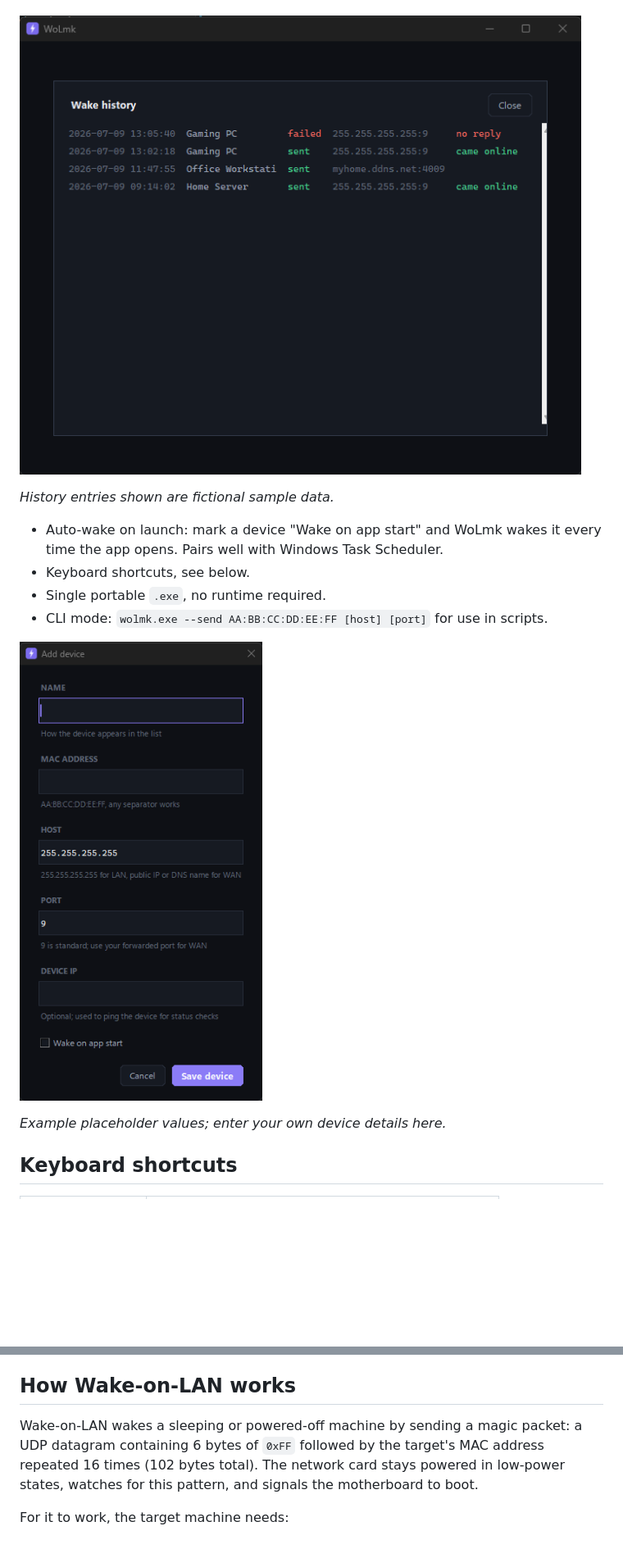
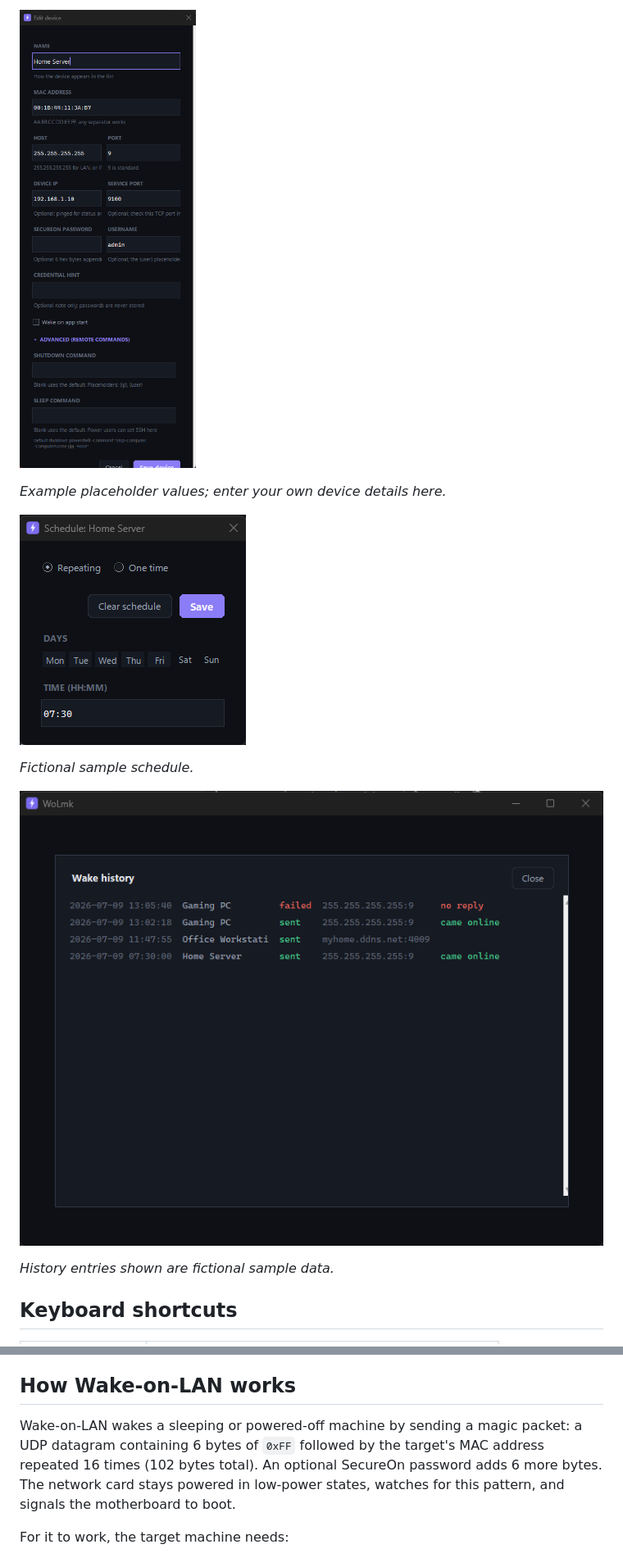
Before and after one commit to MhmdMK277/WoLbyMK, a Markdown page: README.md, 2 parts joined by grey strips. Shown: that part at 82% size. GitHub-like rendering; pictures changed too: docs/screenshot-add-device.png, docs/screenshot-history.png, docs/screenshot-schedule.png (added); blank space fills up the shorter version.

```diff
--- a/README.md
+++ b/README.md
@@ -17,16 +28,14 @@ A standalone Wake-on-LAN desktop app for Windows. Add your devices once, then wa
+![Add or edit device](docs/screenshot-add-device.png)
+
+*Example placeholder values; enter your own device details here.*
+
+![Schedule a wake](docs/screenshot-schedule.png)
+
+*Fictional sample schedule.*
 
 ![Wake history](docs/screenshot-history.png)
 
 *History entries shown are fictional sample data.*
-
-- Auto-wake on launch: mark a device "Wake on app start" and WoLmk wakes it every time the app opens. Pairs well with Windows Task Scheduler.
-- Keyboard shortcuts, see below.
-- Single portable `.exe`, no runtime required.
-- CLI mode: `wolmk.exe --send AA:BB:CC:DD:EE:FF [host] [port]` for use in scripts.
-
-![Add device dialog](docs/screenshot-add-device.png)
-
-*Example placeholder values; enter your own device details here.*
 
 ## Keyboard shortcuts
 
@@ -65,7 +101,7 @@ This installs PyInstaller if needed and produces `dist\WoLmk.exe` as a single fi
 
 ## How Wake-on-LAN works
 
-Wake-on-LAN wakes a sleeping or powered-off machine by sending a magic packet: a UDP datagram containing 6 bytes of `0xFF` followed by the target's MAC address repeated 16 times (102 bytes total). The network card stays powered in low-power states, watches for this pattern, and signals the motherboard to boot.
+Wake-on-LAN wakes a sleeping or powered-off machine by sending a magic packet: a UDP datagram containing 6 bytes of `0xFF` followed by the target's MAC address repeated 16 times (102 bytes total). An optional SecureOn password adds 6 more bytes. The network card stays powered in low-power states, watches for this pattern, and signals the motherboard to boot.
 
 For it to work, the target machine needs:
 
```
Also changed, not shown: other parts of README.md (+49 -7 lines), docs/screenshot.png, 1 other file.
